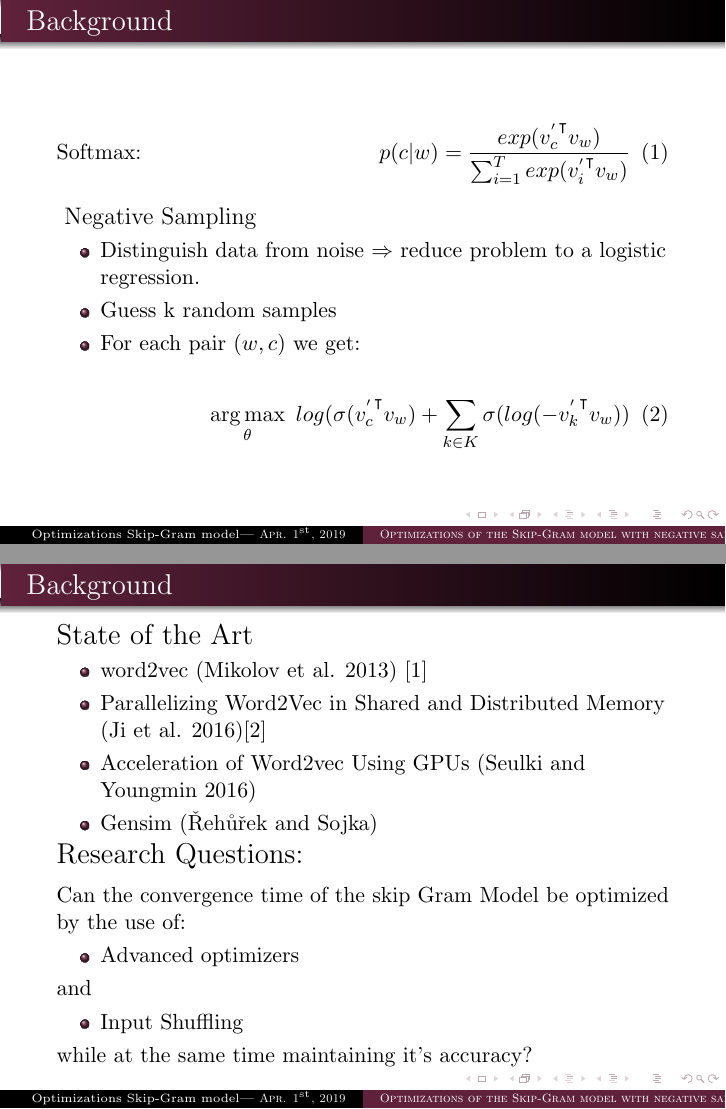
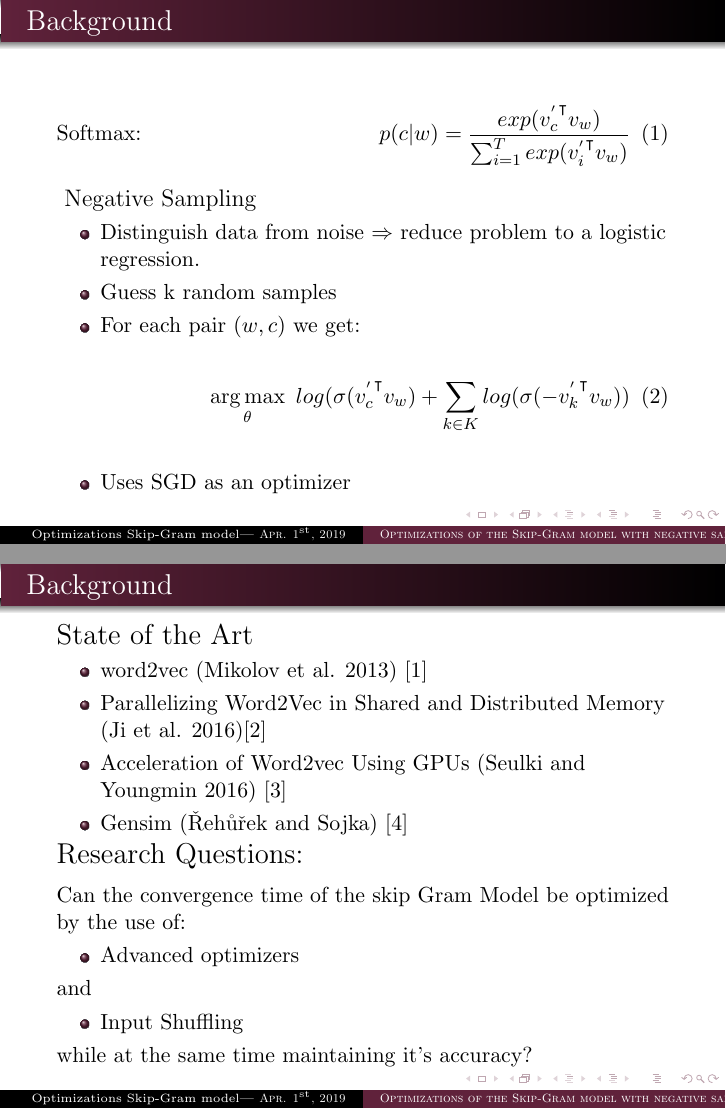
Before and after one commit to c3dric373/bachelorThesis, LaTeX slides (presentation/presentation.tex, which reads presentation/slides/background.tex): pages 7 and 8 of 24, joined at a grey line. Compiled offline with pdfLaTeX.

Commit message:
correct formula neg samples plus citing

```diff
--- a/presentation/slides/background.tex
+++ b/presentation/slides/background.tex
@@ -106,8 +106,11 @@ Negative Sampling
 \medskip
 \end{itemize}
   \begin{flalign}
- && \argmax_{\theta }\ log(\sigma({v^{'}_c}^\intercal v_w ) + \sum_{k\in K} \sigma(log(-{v^{'}_k}^\intercal  v_w ))
+ && \argmax_{\theta }\ log(\sigma({v^{'}_c}^\intercal v_w ) + \sum_{k\in K} log(\sigma(-{v^{'}_k}^\intercal  v_w ))
   \end{flalign}
+  \begin{itemize}
+  \item Uses SGD as an optimizer
+  \end{itemize}
 \end{frame}
 
 \begin{frame}
@@ -118,8 +121,8 @@ State of the Art
 \begin{itemize}
 \item word2vec (Mikolov et al. 2013)  \cite{mikolov}
 \item Parallelizing Word2Vec in Shared and Distributed Memory (Ji et al. 2016)\cite{intel}
-\item Acceleration of Word2vec Using GPUs (Seulki and Youngmin  2016)
-\item Gensim ({\v R}eh{\r u}{\v r}ek and Sojka)
+\item Acceleration of Word2vec Using GPUs (Seulki and Youngmin  2016) \cite{gpu}
+\item Gensim ({\v R}eh{\r u}{\v r}ek and Sojka) \cite{gensim}
 \end{itemize}
 \begin{Large}
 Research Questions:
```
Also changed, not shown: presentation/slides/bib.tex (+2 -2 lines).
